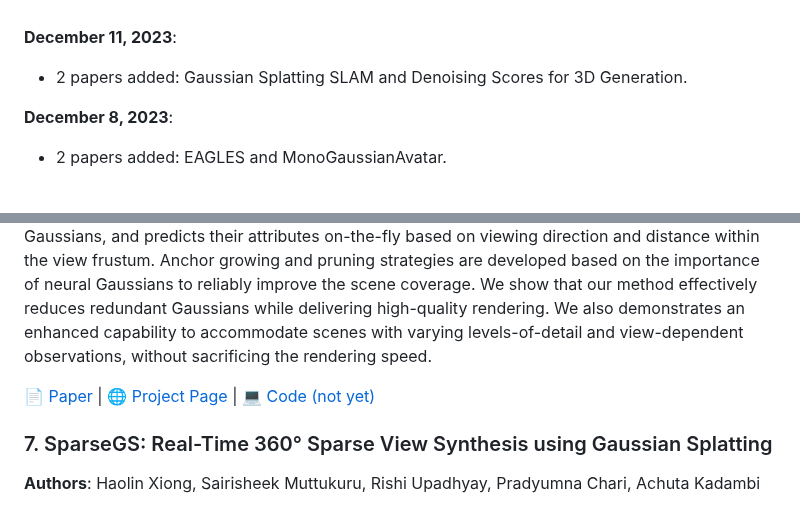
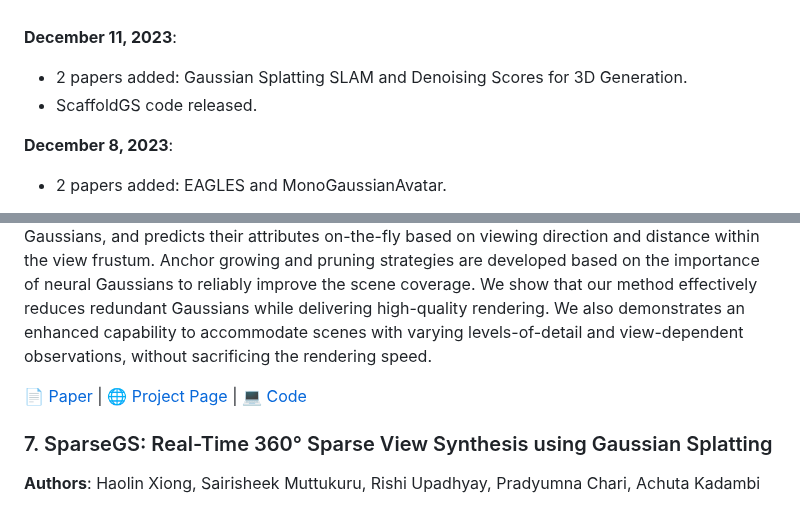
Before and after one commit to MrNeRF/awesome-3D-gaussian-splatting, a Markdown page: README.md, 2 parts joined by grey strips. Rendered like a GitHub page; folded sections open.

Commit message:
Scaffold-GS code released

```diff
--- a/README.md
+++ b/README.md
@@ -35,6 +35,7 @@ A curated list of papers and open-source resources focused on 3D Gaussian Splatt
 
  **December 11, 2023**:
   - 2 papers added: Gaussian Splatting SLAM and Denoising Scores for 3D Generation.
+  - ScaffoldGS code released.
 
  **December 8, 2023**:
   - 2 papers added: EAGLES and MonoGaussianAvatar.
@@ -842,7 +843,7 @@ The advent of neural 3D Gaussians has recently brought about a revolution in the
 Neural rendering methods have significantly advanced photo-realistic 3D scene rendering in various academic and industrial applications. The recent 3D Gaussian Splatting method has achieved the state-of-the-art rendering quality and speed combining the benefits of both primitive-based representations and volumetric representations. However, it often leads to heavily redundant Gaussians that try to fit every training view, neglecting the underlying scene geometry. Consequently, the resulting model becomes less robust to significant view changes, texture-less area and lighting effects. We introduce Scaffold-GS, which uses anchor points to distribute local 3D Gaussians, and predicts their attributes on-the-fly based on viewing direction and distance within the view frustum. Anchor growing and pruning strategies are developed based on the importance of neural Gaussians to reliably improve the scene coverage. We show that our method effectively reduces redundant Gaussians while delivering high-quality rendering. We also demonstrates an enhanced capability to accommodate scenes with varying levels-of-detail and view-dependent observations, without sacrificing the rendering speed.
 </details>
 
-  [📄 Paper](https://arxiv.org/pdf/2312.00109.pdf) | [🌐 Project Page](https://city-super.github.io/scaffold-gs/) | [💻 Code (not yet)](https://github.com/city-super/Scaffold-GS)
+  [📄 Paper](https://arxiv.org/pdf/2312.00109.pdf) | [🌐 Project Page](https://city-super.github.io/scaffold-gs/) | [💻 Code](https://github.com/city-super/Scaffold-GS)
 
 ### 7. SparseGS: Real-Time 360° Sparse View Synthesis using Gaussian Splatting
 **Authors**: Haolin Xiong, Sairisheek Muttukuru, Rishi Upadhyay, Pradyumna Chari, Achuta Kadambi
```
